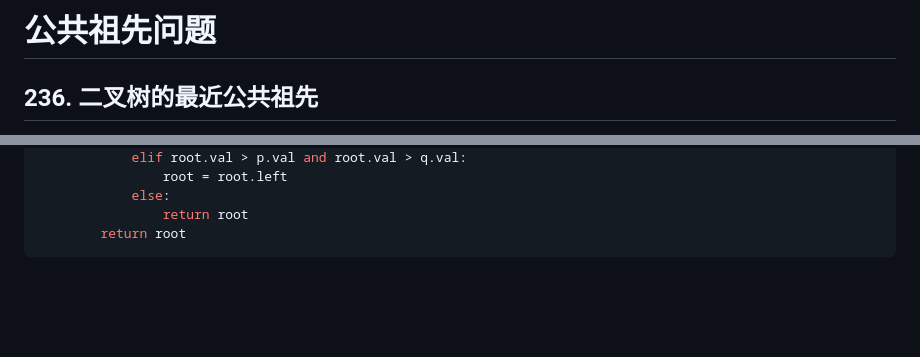
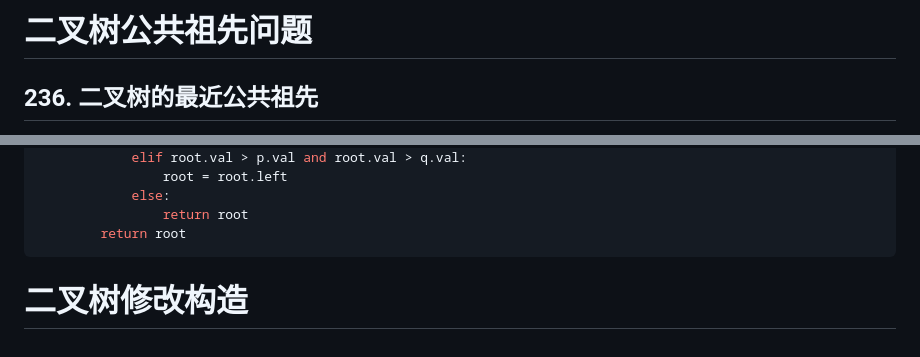
Before and after one commit to Renzehua1998/MyNotes, a Markdown page: 算法/代码随想录算法PDF/07_05二叉树公共祖先&修改构造.md, 2 parts joined by grey strips. Rendered like a GitHub page; blank space fills up the shorter version.

````diff
--- a/算法/代码随想录算法PDF/07_05二叉树公共祖先&修改构造.md
+++ b/算法/代码随想录算法PDF/07_05二叉树公共祖先&修改构造.md
@@ -1,4 +1,4 @@
-# 公共祖先问题
+# 二叉树公共祖先问题
 
 ## 236. 二叉树的最近公共祖先
 
@@ -120,3 +120,5 @@ class Solution:
                 return root
         return root
 ```
+
+# 二叉树修改构造
````
Also changed, not shown: 零碎/README.md (added, +18 -0 lines).
